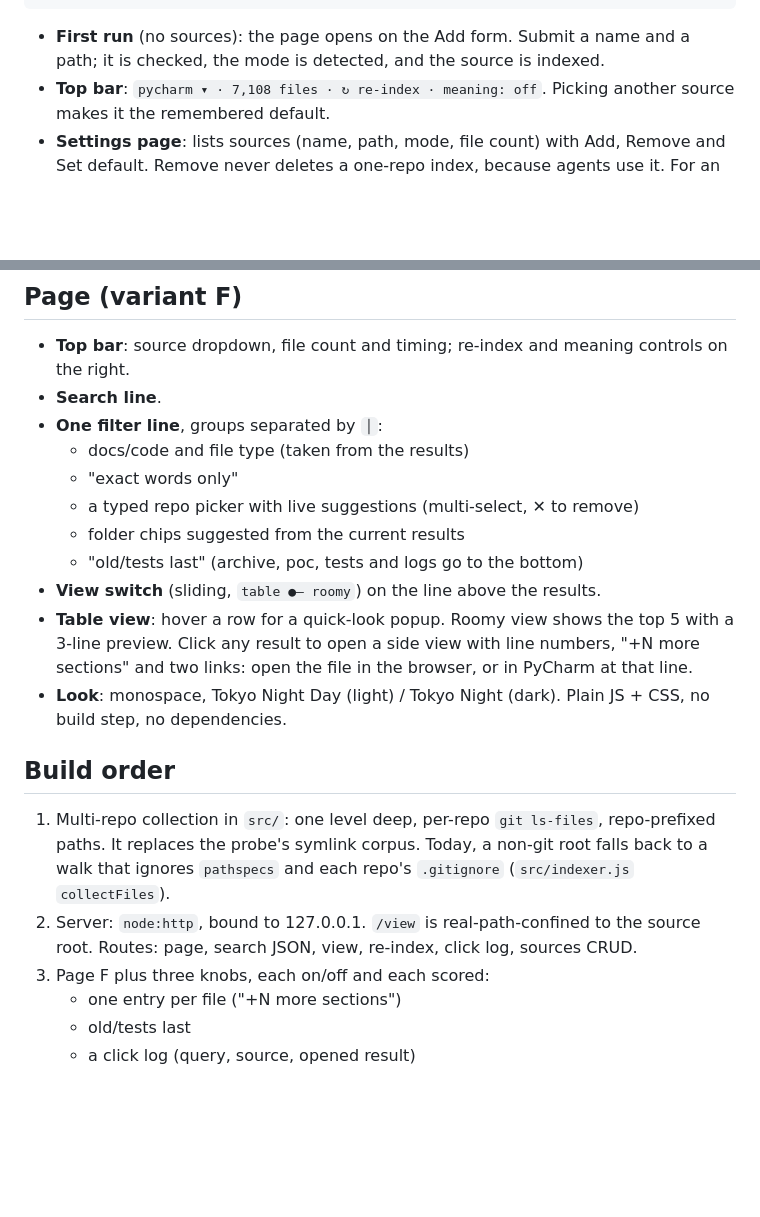
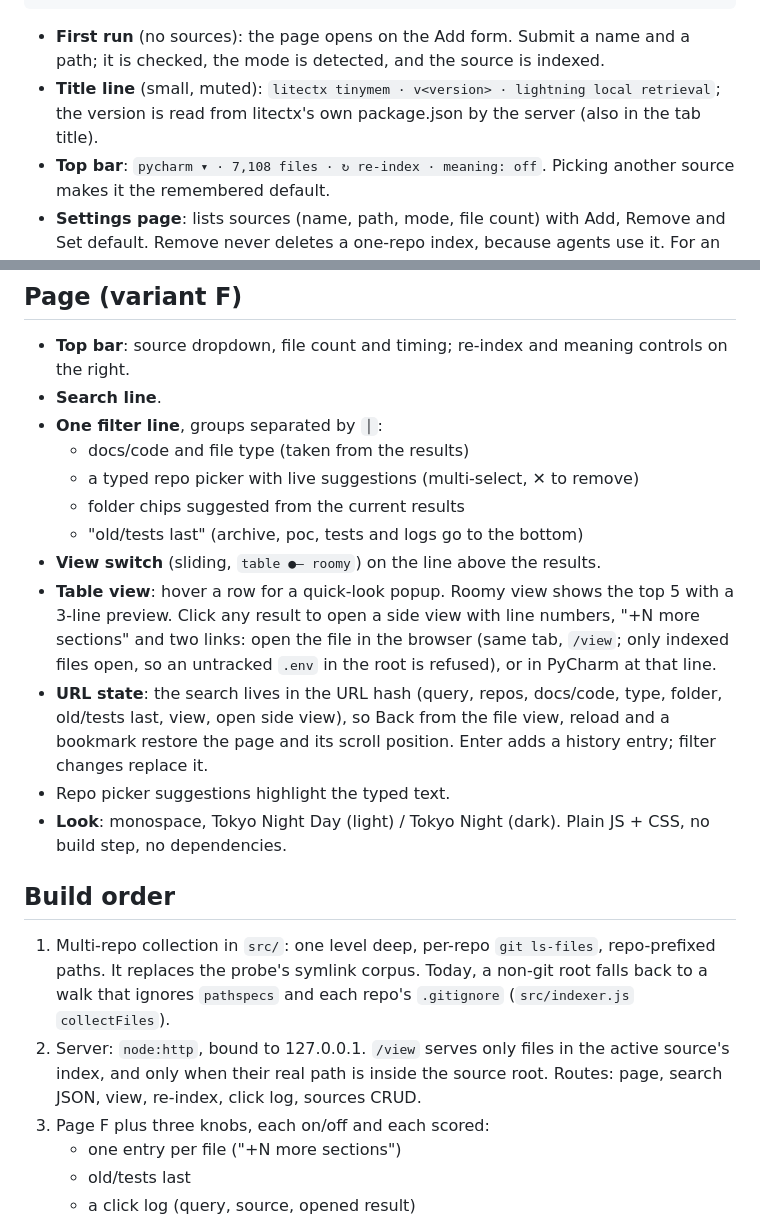
Before and after one commit to hamr0/litectx, a Markdown page: docs/wiki/local-ui.md, 2 parts joined by grey strips. Drawn GitHub-style; blank space fills up the shorter version.

```diff
--- a/docs/wiki/local-ui.md
+++ b/docs/wiki/local-ui.md
@@ -63,6 +63,8 @@ Settings live in one file, `~/.litectx/ui.json`. These are the UI's own settings
 
 - **First run** (no sources): the page opens on the Add form. Submit a name and a path; it is
   checked, the mode is detected, and the source is indexed.
+- **Title line** (small, muted): `litectx tinymem · v<version> · lightning local retrieval`; the
+  version is read from litectx's own package.json by the server (also in the tab title).
 - **Top bar**: `pycharm ▾ · 7,108 files · ↻ re-index · meaning: off`. Picking another source makes
   it the remembered default.
 - **Settings page**: lists sources (name, path, mode, file count) with Add, Remove and Set default.
@@ -75,14 +77,18 @@ Settings live in one file, `~/.litectx/ui.json`. These are the UI's own settings
 - **Search line**.
 - **One filter line**, groups separated by `│`:
   - docs/code and file type (taken from the results)
-  - "exact words only"
   - a typed repo picker with live suggestions (multi-select, ✕ to remove)
   - folder chips suggested from the current results
   - "old/tests last" (archive, poc, tests and logs go to the bottom)
 - **View switch** (sliding, `table ●— roomy`) on the line above the results.
 - **Table view**: hover a row for a quick-look popup. Roomy view shows the top 5 with a 3-line
   preview. Click any result to open a side view with line numbers, "+N more sections" and two
-  links: open the file in the browser, or in PyCharm at that line.
+  links: open the file in the browser (same tab, `/view`; only indexed files open, so an untracked
+  `.env` in the root is refused), or in PyCharm at that line.
+- **URL state**: the search lives in the URL hash (query, repos, docs/code, type, folder,
+  old/tests last, view, open side view), so Back from the file view, reload and a bookmark restore
+  the page and its scroll position. Enter adds a history entry; filter changes replace it.
+- Repo picker suggestions highlight the typed text.
 - **Look**: monospace, Tokyo Night Day (light) / Tokyo Night (dark). Plain JS + CSS, no build step,
   no dependencies.
 
@@ -91,7 +97,7 @@ Settings live in one file, `~/.litectx/ui.json`. These are the UI's own settings
 1. Multi-repo collection in `src/`: one level deep, per-repo `git ls-files`, repo-prefixed paths.
    It replaces the probe's symlink corpus. Today, a non-git root falls back to a walk that ignores
    `pathspecs` and each repo's `.gitignore` (`src/indexer.js` `collectFiles`).
-2. Server: `node:http`, bound to 127.0.0.1. `/view` is real-path-confined to the source root.
+2. Server: `node:http`, bound to 127.0.0.1. `/view` serves only files in the active source's index, and only when their real path is inside the source root.
    Routes: page, search JSON, view, re-index, click log, sources CRUD.
 3. Page F plus three knobs, each on/off and each scored:
    - one entry per file ("+N more sections")
```
Also changed, not shown: CHANGELOG.md (+2 -1 lines), litectx.context.md (+3 -3 lines).
